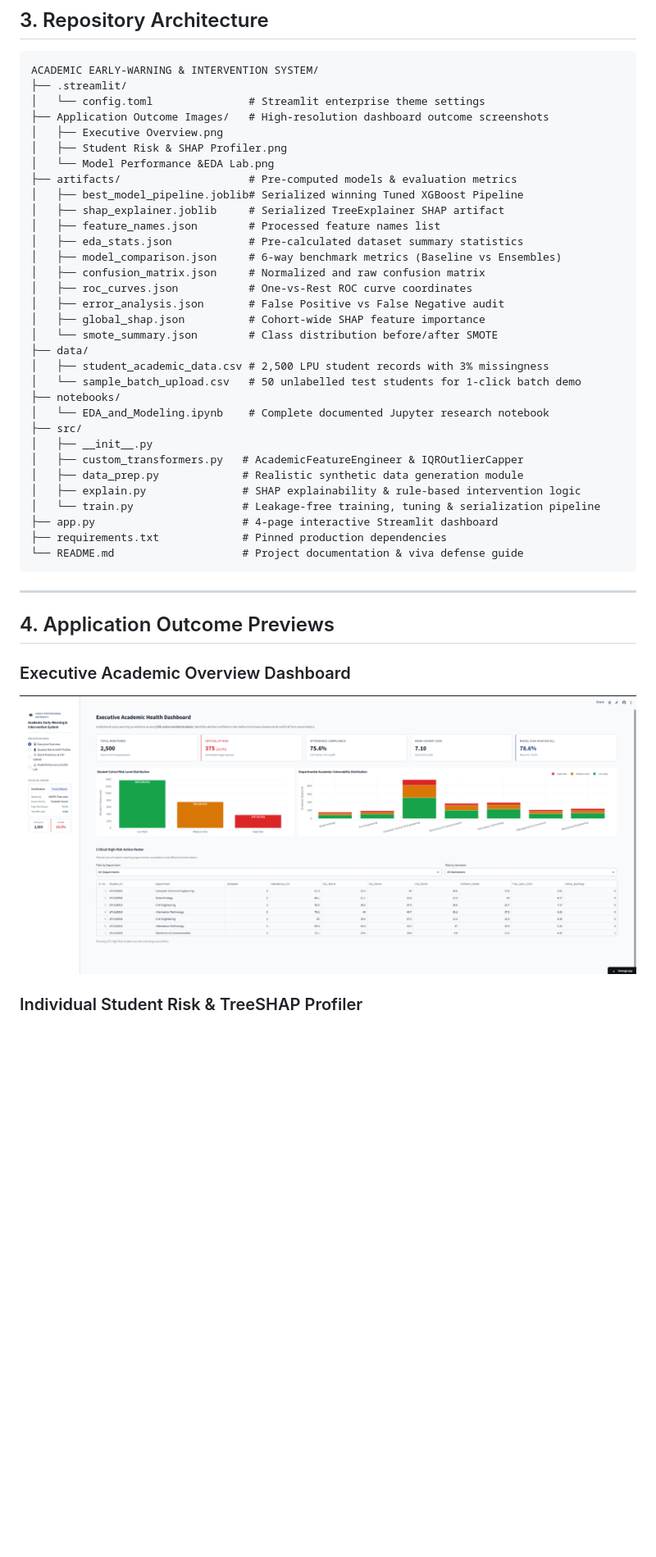
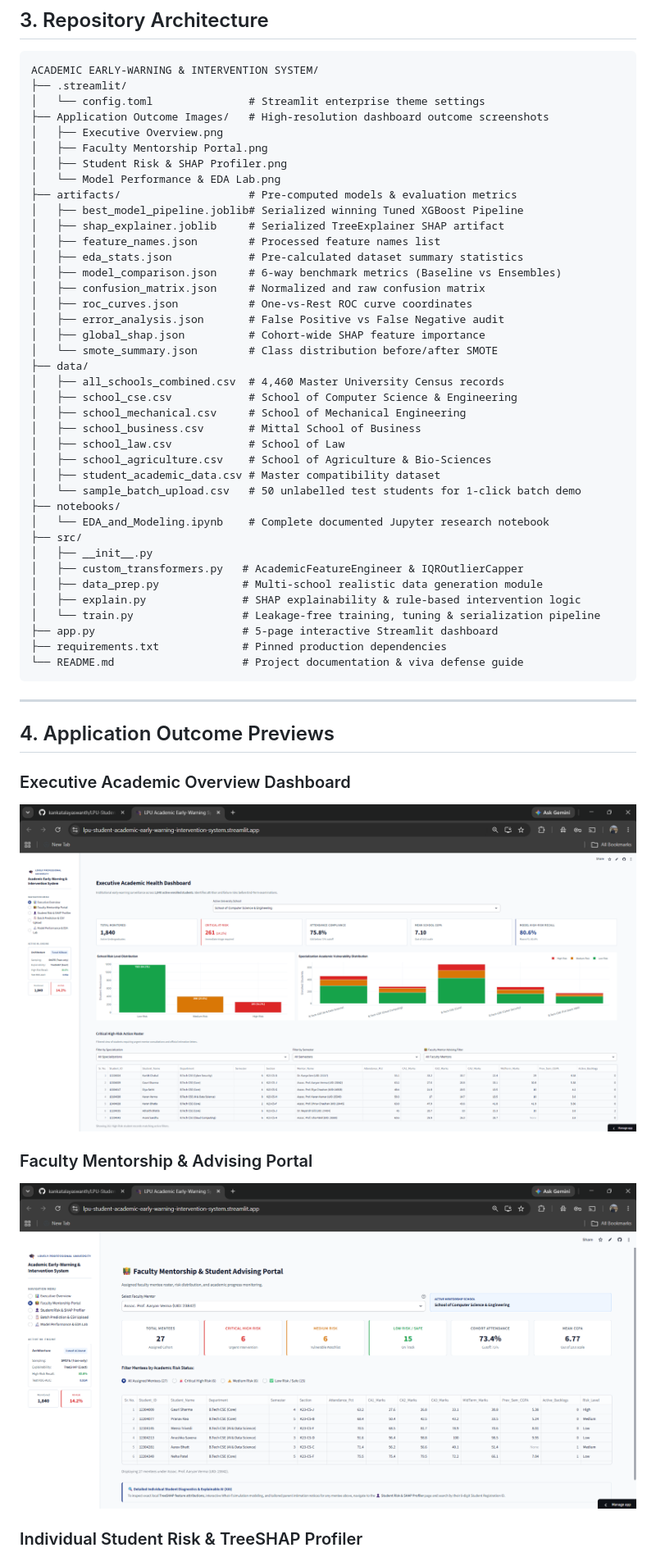
Before and after one commit to kankatalayaswanth/LPU-Student-Academic-Early-Warning-Intervention-System, a Markdown page: README.md, the part around one of its changes. Shown at 82% size. Rendered like a GitHub page; pictures changed too: Application Outcome Images/Executive Overview.png, Application Outcome Images/Faculty Mentorship Portal.png (added); blank space fills up the shorter version.

Commit message:
Update application outcome images, add Faculty Mentorship Portal preview, and update README

````diff
--- a/README.md
+++ b/README.md
@@ -46,8 +46,9 @@ ACADEMIC EARLY-WARNING & INTERVENTION SYSTEM/
 │   └── config.toml               # Streamlit enterprise theme settings
 ├── Application Outcome Images/   # High-resolution dashboard outcome screenshots
 │   ├── Executive Overview.png
+│   ├── Faculty Mentorship Portal.png
 │   ├── Student Risk & SHAP Profiler.png
-│   └── Model Performance &EDA Lab.png
+│   └── Model Performance & EDA Lab.png
 ├── artifacts/                    # Pre-computed models & evaluation metrics
 │   ├── best_model_pipeline.joblib# Serialized winning Tuned XGBoost Pipeline
 │   ├── shap_explainer.joblib     # Serialized TreeExplainer SHAP artifact
@@ -60,17 +61,23 @@ ACADEMIC EARLY-WARNING & INTERVENTION SYSTEM/
 │   ├── global_shap.json          # Cohort-wide SHAP feature importance
 │   └── smote_summary.json        # Class distribution before/after SMOTE
 ├── data/
-│   ├── student_academic_data.csv # 2,500 LPU student records with 3% missingness
+│   ├── all_schools_combined.csv  # 4,460 Master University Census records
+│   ├── school_cse.csv            # School of Computer Science & Engineering
+│   ├── school_mechanical.csv     # School of Mechanical Engineering
+│   ├── school_business.csv       # Mittal School of Business
+│   ├── school_law.csv            # School of Law
+│   ├── school_agriculture.csv    # School of Agriculture & Bio-Sciences
+│   ├── student_academic_data.csv # Master compatibility dataset
 │   └── sample_batch_upload.csv   # 50 unlabelled test students for 1-click batch demo
 ├── notebooks/
 │   └── EDA_and_Modeling.ipynb    # Complete documented Jupyter research notebook
 ├── src/
 │   ├── __init__.py
 │   ├── custom_transformers.py   # AcademicFeatureEngineer & IQROutlierCapper
-│   ├── data_prep.py             # Realistic synthetic data generation module
+│   ├── data_prep.py             # Multi-school realistic data generation module
 │   ├── explain.py               # SHAP explainability & rule-based intervention logic
 │   └── train.py                 # Leakage-free training, tuning & serialization pipeline
-├── app.py                       # 4-page interactive Streamlit dashboard
+├── app.py                       # 5-page interactive Streamlit dashboard
 ├── requirements.txt             # Pinned production dependencies
 └── README.md                    # Project documentation & viva defense guide
 ```
@@ -82,6 +89,9 @@ ACADEMIC EARLY-WARNING & INTERVENTION SYSTEM/
 ### Executive Academic Overview Dashboard
 ![Executive Overview Dashboard](Application%20Outcome%20Images/Executive%20Overview.png)
 
+### Faculty Mentorship & Advising Portal
+![Faculty Mentorship Portal](Application%20Outcome%20Images/Faculty%20Mentorship%20Portal.png)
+
 ### Individual Student Risk & TreeSHAP Profiler
 ![Student Risk & SHAP Profiler](Application%20Outcome%20Images/Student%20Risk%20%26%20SHAP%20Profiler.png)
 
````
Also changed, not shown: other parts of README.md (+1 -1 lines), Application Outcome Images/Model Performance & EDA Lab.png (added), Application Outcome Images/Model Performance &EDA Lab.png (deleted), 2 other files.
